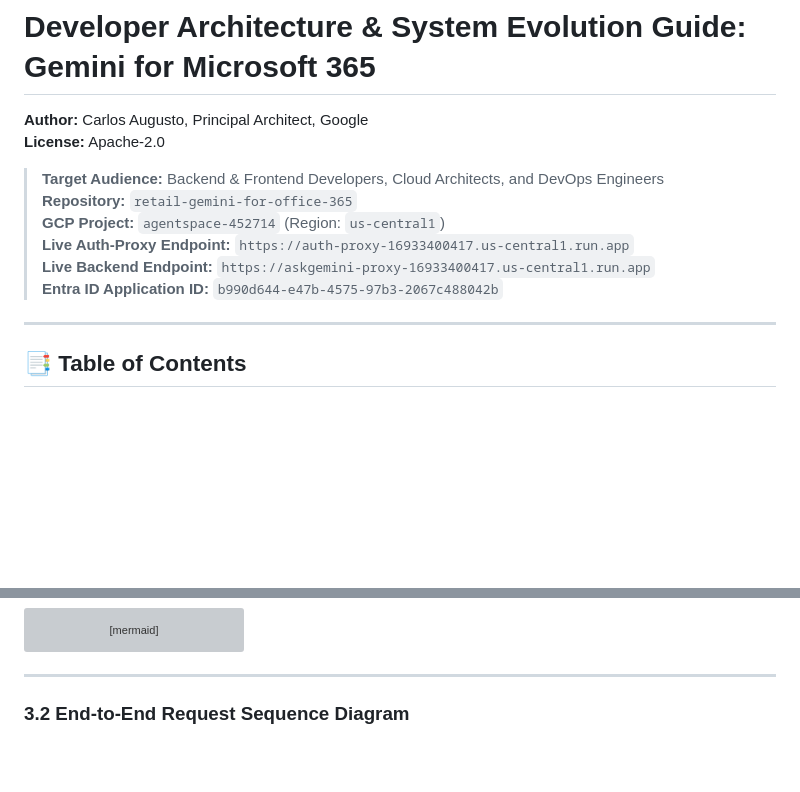
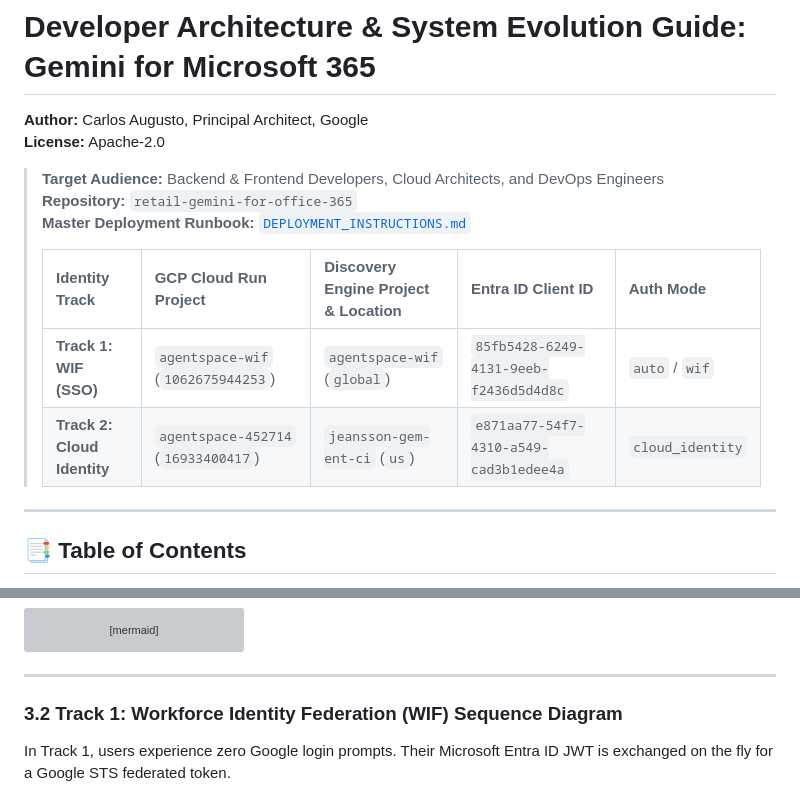
Before and after one commit to guruvittal/gemini-for-office-365, a Markdown page: authproxy/DEVELOPER_ARCHITECTURE_GUIDE.md, 2 parts joined by grey strips. Drawn GitHub-style; blank space fills up the shorter version; grey boxes are pictures that could not be loaded.

Commit message:
docs: update DEVELOPER_ARCHITECTURE_GUIDE.md with latest dual-track sequence diagrams, live environment matrix, and relative links

````diff
--- a/authproxy/DEVELOPER_ARCHITECTURE_GUIDE.md
+++ b/authproxy/DEVELOPER_ARCHITECTURE_GUIDE.md
@@ -4,10 +4,12 @@
 
 > **Target Audience:** Backend & Frontend Developers, Cloud Architects, and DevOps Engineers
 > **Repository:** `retail-gemini-for-office-365`
-> **GCP Project:** `agentspace-452714` (Region: `us-central1`)
-> **Live Auth-Proxy Endpoint:** `https://auth-proxy-16933400417.us-central1.run.app`
-> **Live Backend Endpoint:** `https://askgemini-proxy-16933400417.us-central1.run.app`
-> **Entra ID Application ID:** `b990d644-e47b-4575-97b3-2067c488042b`
+> **Master Deployment Runbook:** [`DEPLOYMENT_INSTRUCTIONS.md`](../DEPLOYMENT_INSTRUCTIONS.md)
+>
+> | Identity Track | GCP Cloud Run Project | Discovery Engine Project & Location | Entra ID Client ID | Auth Mode |
+> | :--- | :--- | :--- | :--- | :--- |
+> | **Track 1: WIF (SSO)** | `agentspace-wif` (`1062675944253`) | `agentspace-wif` (`global`) | `85fb5428-6249-4131-9eeb-f2436d5d4d8c` | `auto` / `wif` |
+> | **Track 2: Cloud Identity** | `agentspace-452714` (`16933400417`) | `jeansson-gem-ent-ci` (`us`) | `e871aa77-54f7-4310-a549-cad3b1edee4a` | `cloud_identity` |
 
 ---
 
@@ -153,7 +155,9 @@ graph TB
 
 ---
 
-### 3.2 End-to-End Request Sequence Diagram
+### 3.2 Track 1: Workforce Identity Federation (WIF) Sequence Diagram
+
+In Track 1, users experience zero Google login prompts. Their Microsoft Entra ID JWT is exchanged on the fly for a Google STS federated token.
 
 ```mermaid
 sequenceDiagram
````
Also changed, not shown: other parts of authproxy/DEVELOPER_ARCHITECTURE_GUIDE.md (+63 -6 lines), README.md (+1 -1 lines).
